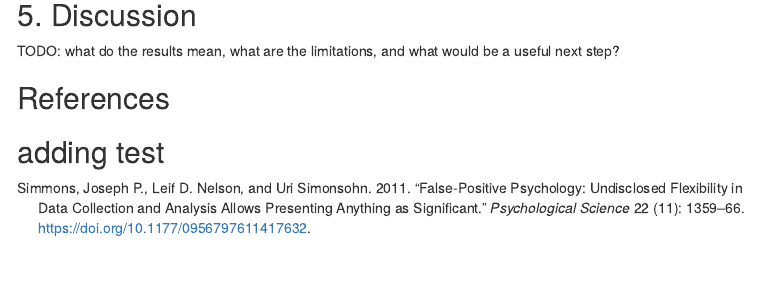
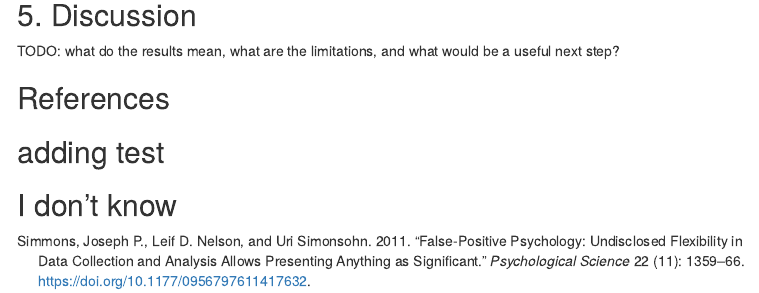
Before and after one commit to luisalapp0103-a11y/pips-group-project, an R Markdown document (main.Rmd): the page in a window 1100 px wide, from 1670 px down. Rendered offline with R 4.5, knitr and Pandoc, with nearby package versions; menus at the side of the page are left out.

Commit message:
Update main.Rmd

```diff
--- a/main.Rmd
+++ b/main.Rmd
@@ -75,3 +75,4 @@ useful next step?
 
 ## References
 ## adding test
+## I don't know
```
